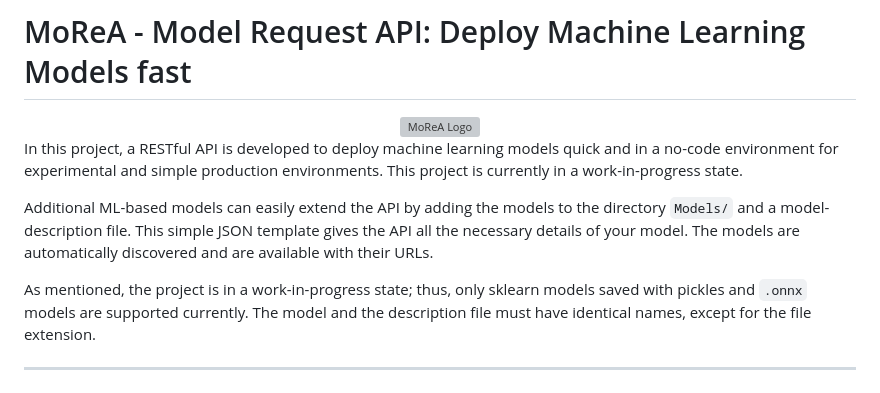
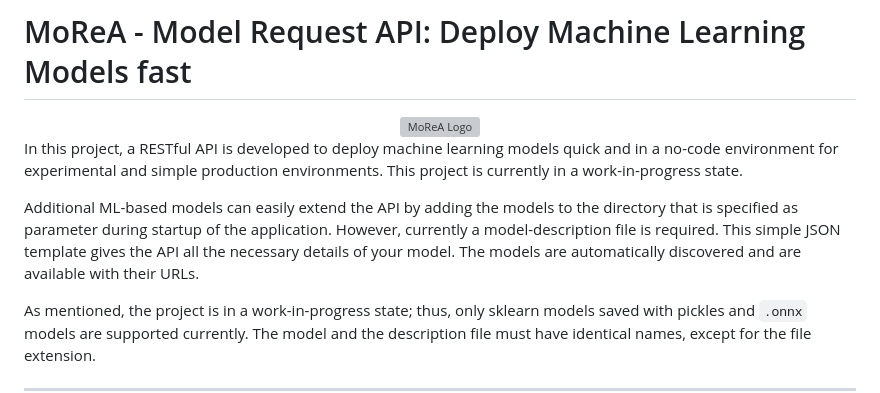
Before and after one commit to Chrimetz/MoReA, a Markdown page: readme.md, the part around the change. Rendered like a GitHub page; grey boxes are pictures that could not be loaded.

```diff
--- a/readme.md
+++ b/readme.md
@@ -6,7 +6,7 @@
 
 In this project, a RESTful API is developed to deploy machine learning models quick and in a no-code environment for experimental and simple production environments. This project is currently in a work-in-progress state.
 
-Additional ML-based models can easily extend the API by adding the models to the directory `Models/` and a model-description file. This simple JSON template gives the API all the necessary details of your model. The models are automatically discovered and are available with their URLs.
+Additional ML-based models can easily extend the API by adding the models to the directory that is specified as parameter during startup of the application. However, currently a model-description file is required. This simple JSON template gives the API all the necessary details of your model. The models are automatically discovered and are available with their URLs.
 
 As mentioned, the project is in a work-in-progress state; thus, only sklearn models saved with pickles and `.onnx` models are supported currently. The model and the description file must have identical names, except for the file extension.
 
```
